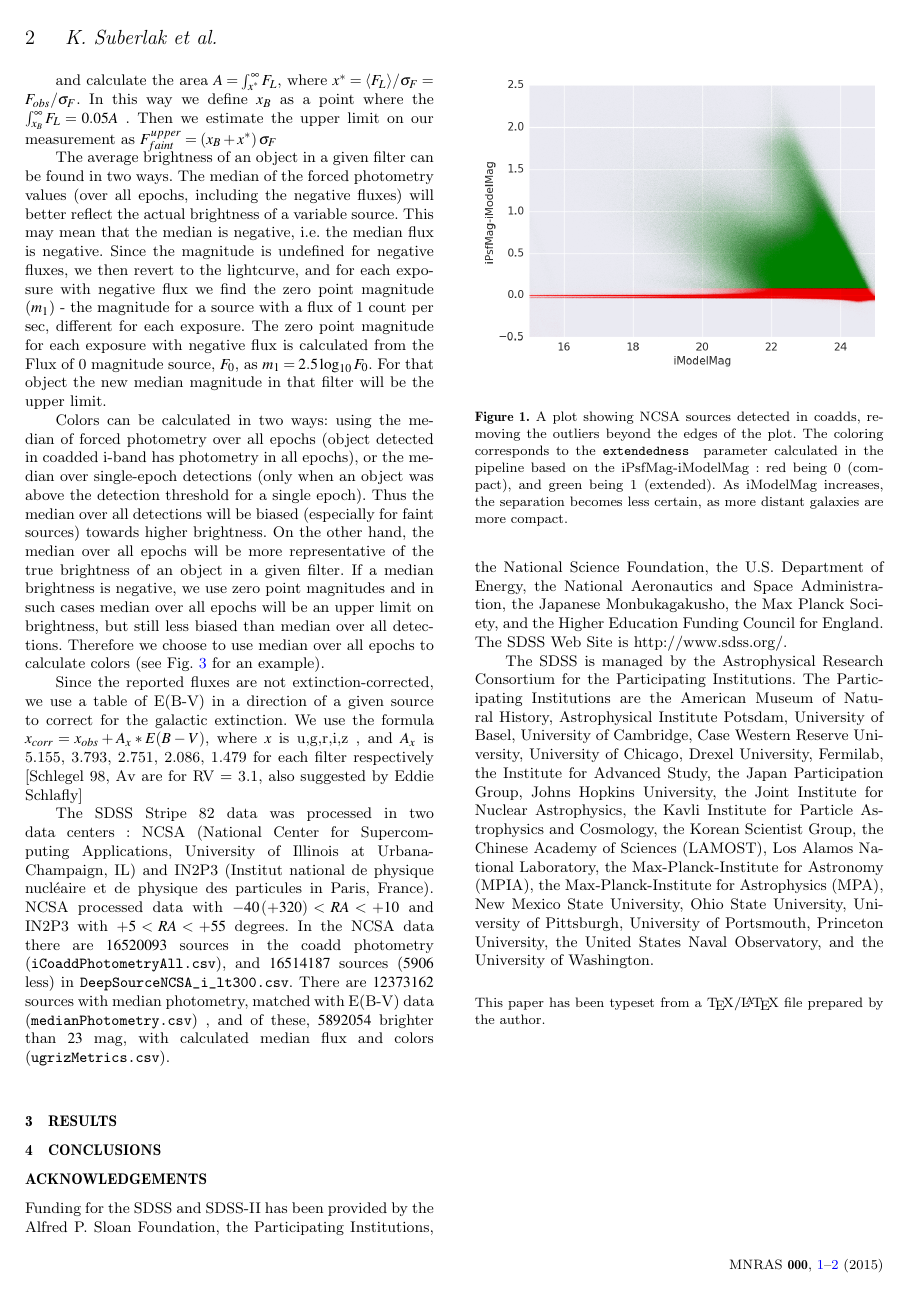
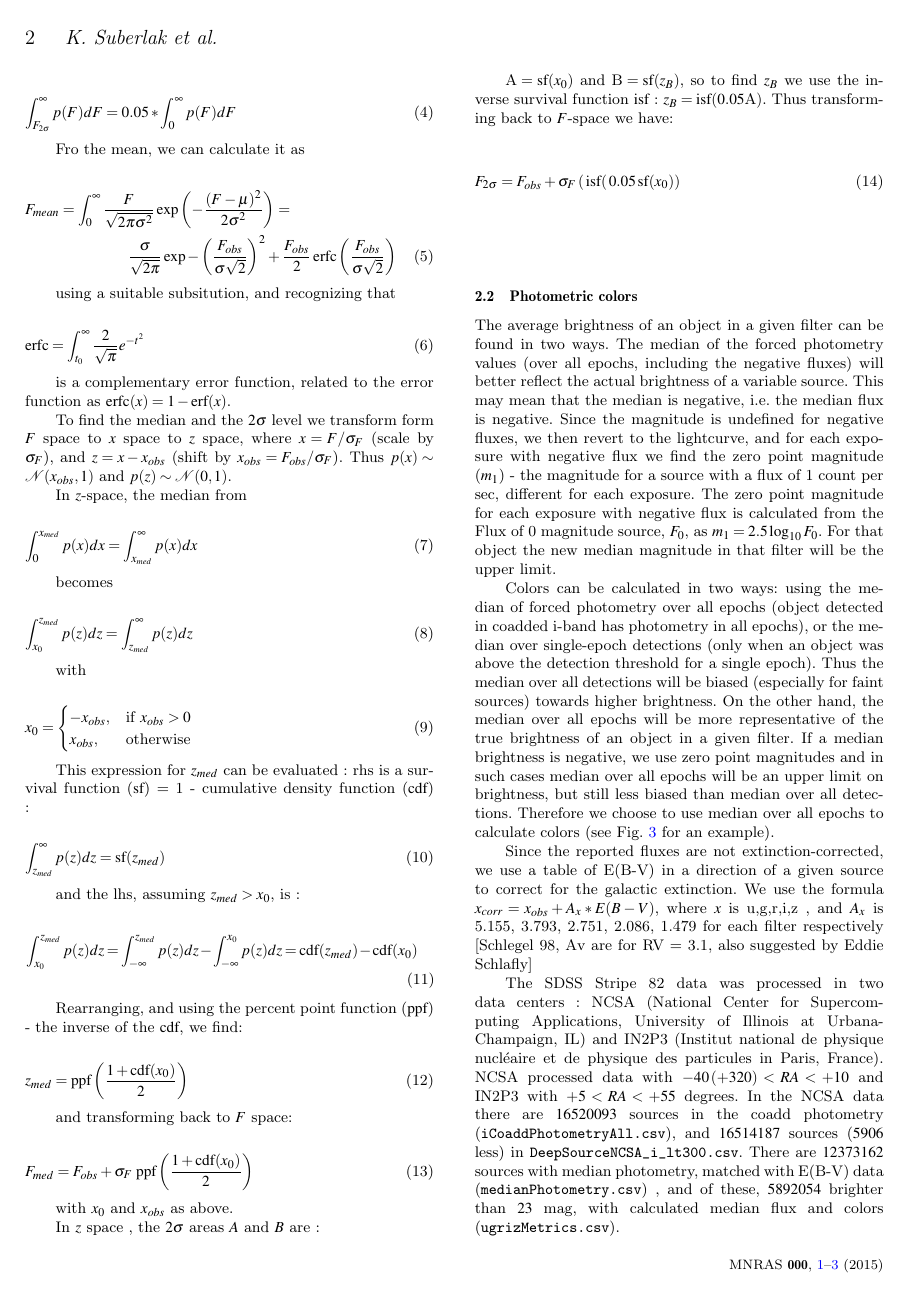
Before and after one commit to suberlak/SDSS_2016_paper, a LaTeX paper (main.tex): page 2 of 3 before the commit and page 2 of 4 after it. Compiled offline with pdfLaTeX; a LaTeX package or settings file that is missing is left out; an older LaTeX class or package is replaced by its successor.

Commit message:
updated math part about mean, median, two sigma

```diff
--- a/main.tex
+++ b/main.tex
@@ -147,7 +157,78 @@ Finally, for a Gaussian distribution the area contained between $\mu \pm \sigma$
-and calculate the area $A = \int_{x^{*}}^{\infty} {F_{L}}$, where   $x^{*} = \langle F_{L} \rangle / \sigma_{F} =  F_{obs} / \sigma_{F}$. In this way we define $x_{B}$ as a  point where the $ \int_{x_{B}} ^{\infty} {F_{L}}= 0.05 A$  . Then  we estimate the upper limit on our measurement  as  $F_{faint} ^ {upper} = (x_{B} + x^{*}) \, \sigma_{F}$
+Fro the mean,  we can calculate it as
 
 
+\begin{multline}
+F_{mean} = \int _{0} ^ {\infty} {\frac{F}{\sqrt{2\pi\sigma^{2}}} \exp{\left(-\frac{(F-\mu)^{2}}{2\sigma^{2}}\right)} } = \\  \frac{\sigma}{\sqrt{2 \pi}} \exp{-\left( \frac{F_{obs}}{\sigma\sqrt{2}} \right) ^{2}} + \frac{F_{obs}}{2} \erfc{\left( \frac{F_{obs}}{\sigma\sqrt{2}}\right)}
+\end{multline}
 
+using a suitable subsitution, and recognizing that
+
+\begin{equation}
+\erfc = \int_{t_{0}}^{\infty}{\frac{2}{\sqrt{\pi}} e^{-t^2}}
+\end{equation}
+
+is a complementary error function, related to the error function as $\erfc(x) = 1-\erf(x)$.
+
+To find the median and the $2\sigma$ level we transform form $F$ space to $x$ space to $z$ space, where $x = F / \sigma_{F}$ (scale by $\sigma_{F}$), and $z = x - x_{obs}$  (shift by $x_{obs} = F_{obs} / \sigma_{F}$).  Thus $p(x) \sim \mathcal{N}(x_{obs},1)$ and  $p(z) \sim \mathcal{N}(0,1)$.
+
+In $z$-space, the median from
+
+\begin{equation}
+\int_{0}^{x_{med}} {p(x)dx} = \int_{x_{med}}^{\infty} {p(x)dx}
+\end{equation}
+
+becomes
+
+\begin{equation}
+\int_{x_{0}}^{z_{med}}{p(z)dz} = \int_{z_{med}}^{\infty}{p(z)dz}
+\end{equation}
+
+with
+
+\begin{equation}
+    x_{0}=
+    \begin{cases}
+      -x_{obs}, & \text{if}\ x_{obs} > 0 \\
+      x_{obs}, & \text{otherwise}
+    \end{cases}
+\end{equation}
+
+This expression for $z_{med}$ can be evaluated : rhs is  a survival function ($\sf$) = 1 - cumulative density function ($\cdf$) :
+
+\begin{equation}
+\int_{z_{med}}^{\infty}{p(z)dz} = \sf(z_{med})
+\end{equation}
+
+and the lhs, assuming $z_{med} > x_{0}$, is :
+
+\begin{multline}
+\int_{x_{0}}^{z_{med}}{p(z)dz} = \int_{-\infty}^{z_{med}}{p(z)dz} - \int_{-\infty}^{x_{0}}{p(z)dz} = \cdf(z_{med}) - \cdf(x_{0})
+\end{multline}
+
+Rearranging, and using the percent point function ($\ppf$) - the inverse of the $\cdf$, we find:
+
+\begin{equation}
+z_{med} = \ppf \left( \frac{1+\cdf(x_{0})}{2} \right)
+\end{equation}
+
+and transforming back to $F$ space:
+
+\begin{equation}
+F_{med} = F_{obs} + \sigma_{F} \, \ppf \left( \frac{1+\cdf(x_{0})}{2} \right)
+\end{equation}
+
+with $x_{0}$ and $x_{obs}$ as above.
+
+In $z$  space , the $2\sigma$ areas  $A$ and $B$ are :
+
+$\text{A} = \sf(x_{0})$ and $\text{B} = \sf(z_{B})$, so to find  $z_{B}$ we use the  inverse survival function $\isf$ : $z_{B} = \isf(0.05 \text{A})$. Thus transforming back to $F$-space we have:
+
+\begin{equation}
+F_{2\sigma} = F_{obs} + \sigma_{F} \left(\, \isf (\, 0.05 \sf (x_{0})  \right)
+\end{equation}
+
+
+\subsection{Photometric colors}
 
 The average brightness of an object in  a given filter can be found in two ways. The median of the forced photometry values (over all epochs, including the negative fluxes)   will better reflect the actual brightness of a variable source. This may mean that the median is negative, i.e. the median flux is negative. Since the magnitude is undefined for negative fluxes, we then revert to the lightcurve, and for each exposure with negative flux we find the zero point magnitude ($m_1$) - the magnitude for a source with a flux of 1 count per sec, different for each exposure.  The zero point magnitude for each exposure with negative flux is calculated from the  Flux of 0 magnitude source,  $F_0$,  as  $m_{1} = 2.5 \log_{10}{F_{0}}$. For that object the new median magnitude in that filter will be the upper limit.
 
```
Also changed, not shown: main.pdf, main.tex (28 more changed lines), 4 other files.
